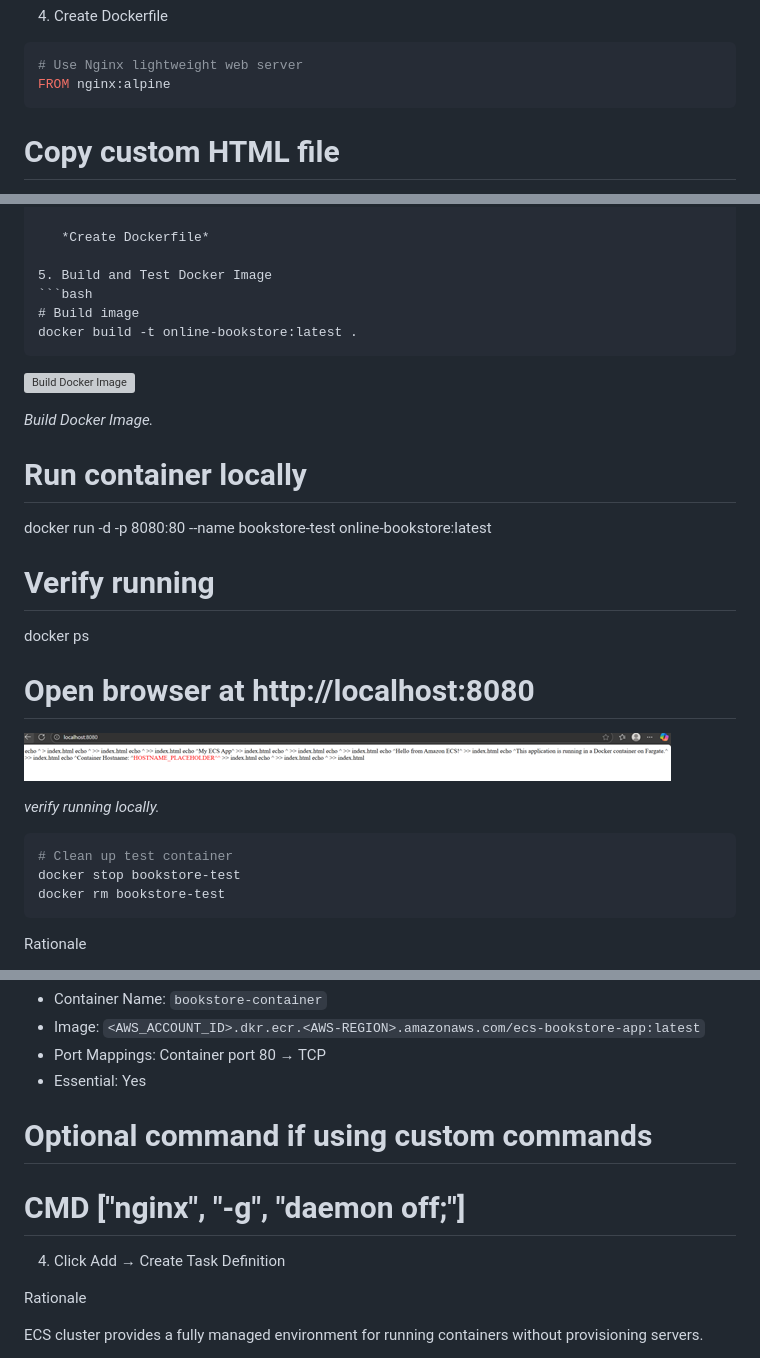
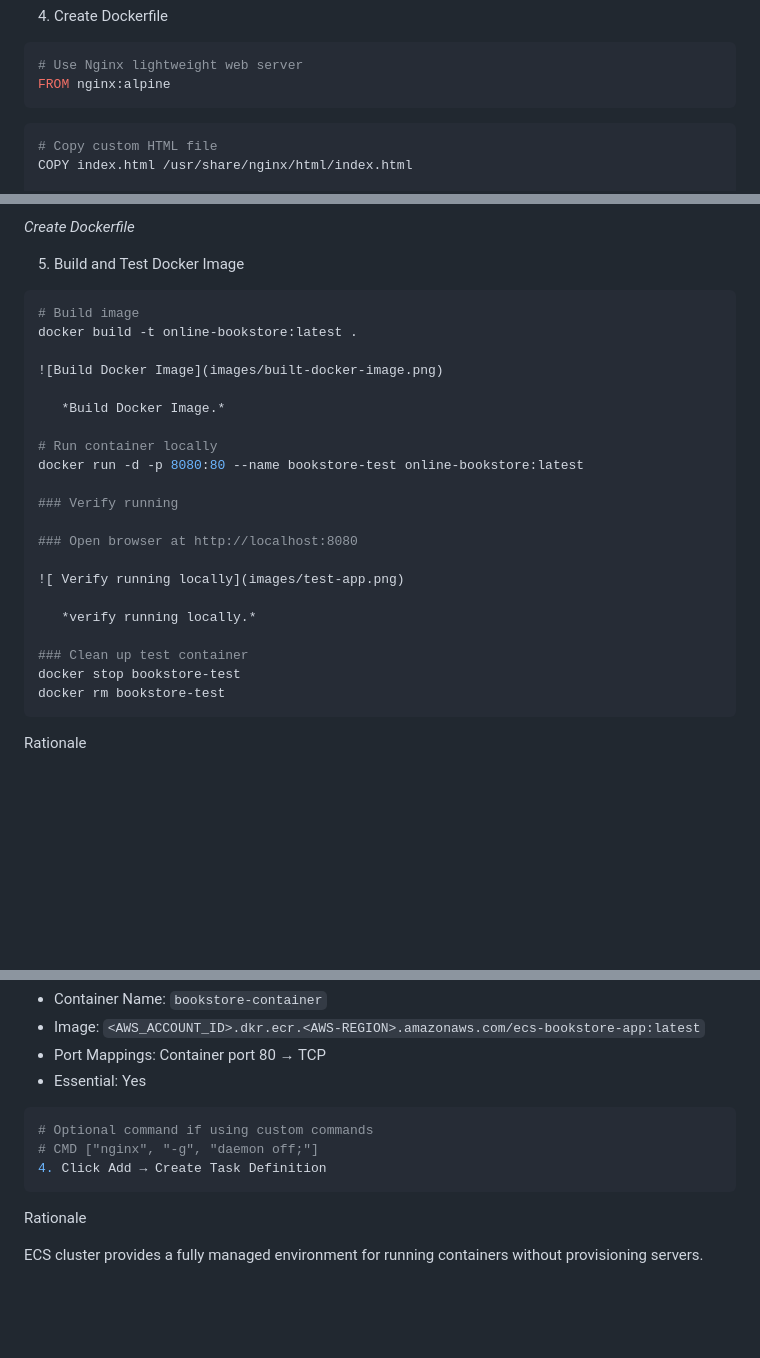
Before and after one commit to wdnadir99-eng/aws-ecs-fargate-deployment, a Markdown page: README.md, 3 parts joined by grey strips. GitHub-like rendering; blank space fills up the shorter version; grey boxes are pictures that could not be loaded.

Commit message:
fix: complete README.md corrections
- Fixed all image path references
- Corrected table formatting
- Fixed typos and content errors
- Updated with accurate file names
- Improved overall readability

````diff
--- a/README.md
+++ b/README.md
@@ -77,6 +78,7 @@ echo "</body></html>" >> index.html
 # Use Nginx lightweight web server
 FROM nginx:alpine
 ```
+```bash
 # Copy custom HTML file
 COPY index.html /usr/share/nginx/html/index.html
 
@@ -92,7 +94,6 @@ EXPOSE 80
 ```bash
 # Build image
 docker build -t online-bookstore:latest .
-```
 
 ![Build Docker Image](images/built-docker-image.png)
 
@@ -101,16 +102,15 @@ docker build -t online-bookstore:latest .
 # Run container locally
 docker run -d -p 8080:80 --name bookstore-test online-bookstore:latest
 
-# Verify running
-docker ps
+### Verify running
 
-# Open browser at http://localhost:8080
+### Open browser at http://localhost:8080
 
 ![ Verify running locally](images/test-app.png)
 
    *verify running locally.*
-```bash
-# Clean up test container
+
+### Clean up test container
 docker stop bookstore-test
 docker rm bookstore-test
 ```
@@ -289,10 +287,11 @@ Deploy a managed container orchestration environment with AWS ECS Fargate and de
 - Port Mappings: Container port 80 → TCP
 - Essential: Yes
 
-
+```bash
 # Optional command if using custom commands
 # CMD ["nginx", "-g", "daemon off;"]
 4. Click Add → Create Task Definition
+```
 
 Rationale
 
````
Also changed, not shown: other parts of README.md (+11 -12 lines).
